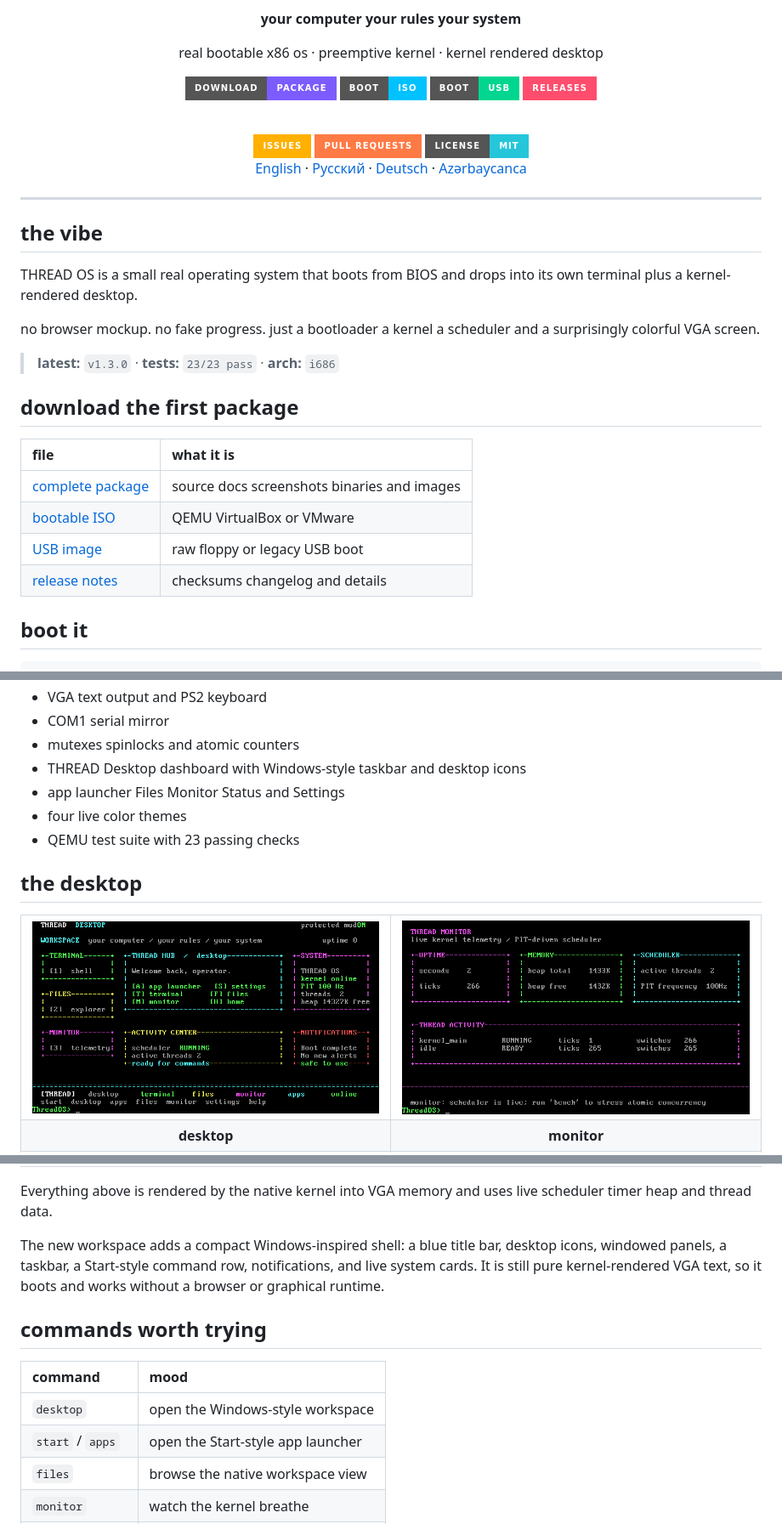
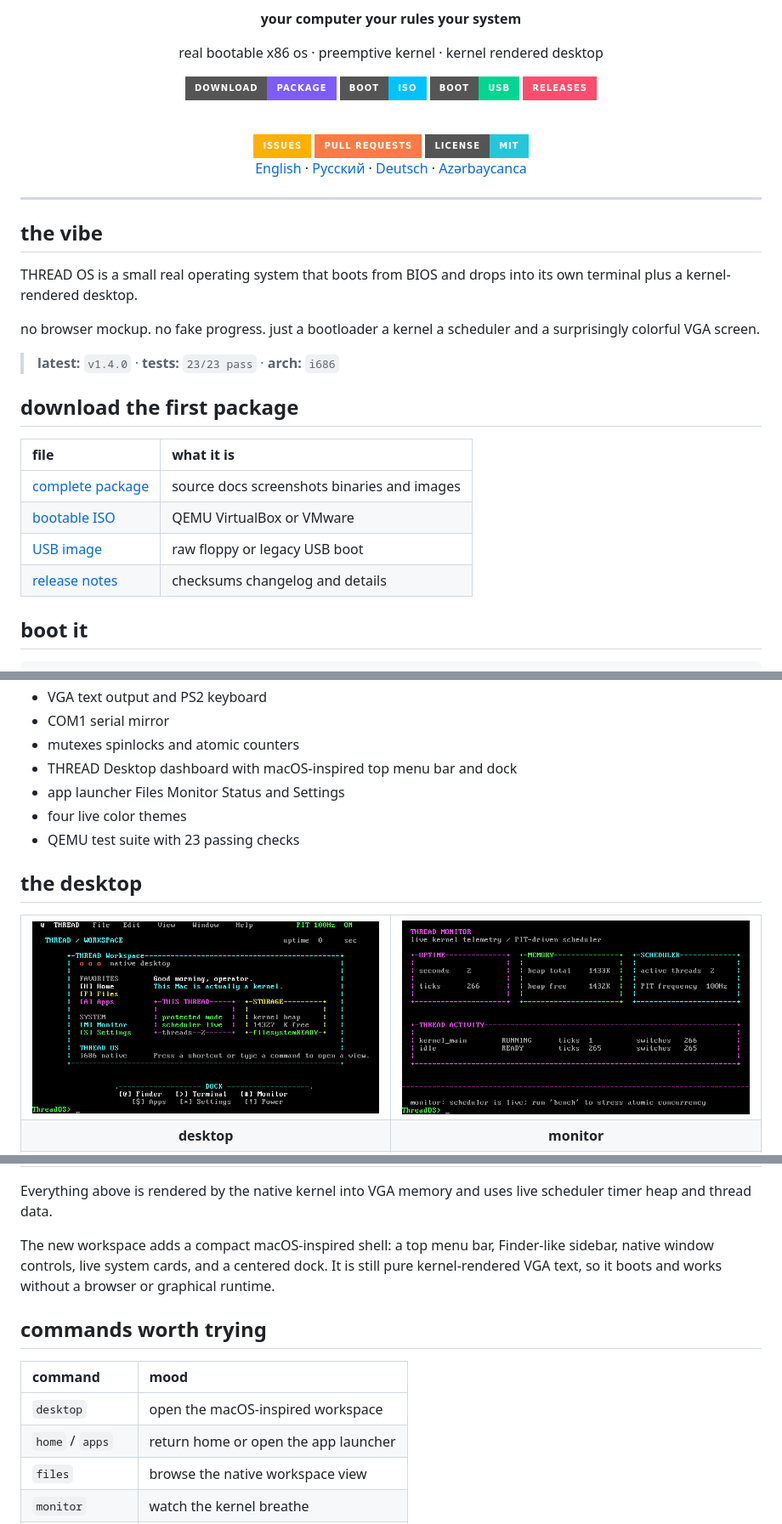
Before and after one commit to jamilislamov642-cell/thread-os, a Markdown page: README.md, 3 parts joined by grey strips. Shown at 85% size. GitHub-like rendering; pictures changed too: docs/screenshot_desktop_macos.png (added); badges without logos.

Commit message:
Replace the desktop shell with a macOS-inspired workspace

```diff
--- a/README.md
+++ b/README.md
@@ -25,7 +25,7 @@ THREAD OS is a small real operating system that boots from BIOS and drops into i
 
 no browser mockup. no fake progress. just a bootloader a kernel a scheduler and a surprisingly colorful VGA screen.
 
-> **latest:** `v1.3.0` · **tests:** `23/23 pass` · **arch:** `i686`
+> **latest:** `v1.4.0` · **tests:** `23/23 pass` · **arch:** `i686`
 
 ## download the first package
 
@@ -69,7 +69,7 @@ theme next    bench         about
 - VGA text output and PS2 keyboard
 - COM1 serial mirror
 - mutexes spinlocks and atomic counters
-- THREAD Desktop dashboard with Windows-style taskbar and desktop icons
+- THREAD Desktop dashboard with macOS-inspired top menu bar and dock
 - app launcher Files Monitor Status and Settings
 - four live color themes
 - QEMU test suite with 23 passing checks
@@ -78,7 +78,7 @@ theme next    bench         about
 
 <table>
   <tr>
-    <td><img src="docs/screenshot_desktop_windows.png" alt="THREAD Desktop Windows-style workspace" /></td>
+    <td><img src="docs/screenshot_desktop_macos.png" alt="THREAD Desktop macOS-inspired workspace" /></td>
     <td><img src="docs/screenshot_monitor.png" alt="THREAD Monitor" /></td>
   </tr>
   <tr>
@@ -97,14 +97,14 @@ theme next    bench         about
 
 Everything above is rendered by the native kernel into VGA memory and uses live scheduler timer heap and thread data.
 
-The new workspace adds a compact Windows-inspired shell: a blue title bar, desktop icons, windowed panels, a taskbar, a Start-style command row, notifications, and live system cards. It is still pure kernel-rendered VGA text, so it boots and works without a browser or graphical runtime.
+The new workspace adds a compact macOS-inspired shell: a top menu bar, Finder-like sidebar, native window controls, live system cards, and a centered dock. It is still pure kernel-rendered VGA text, so it boots and works without a browser or graphical runtime.
 
 ## commands worth trying
 
 | command | mood |
 |:--|:--|
-| `desktop` | open the Windows-style workspace |
-| `start` / `apps` | open the Start-style app launcher |
+| `desktop` | open the macOS-inspired workspace |
+| `home` / `apps` | return home or open the app launcher |
 | `files` | browse the native workspace view |
 | `monitor` | watch the kernel breathe |
 | `settings` | personalize the system |
```
Also changed, not shown: other parts of README.md (+8 -8 lines), docs/USER_GUIDE.md (+5 -5 lines), docs/screenshot_desktop.png, 3 other files.
